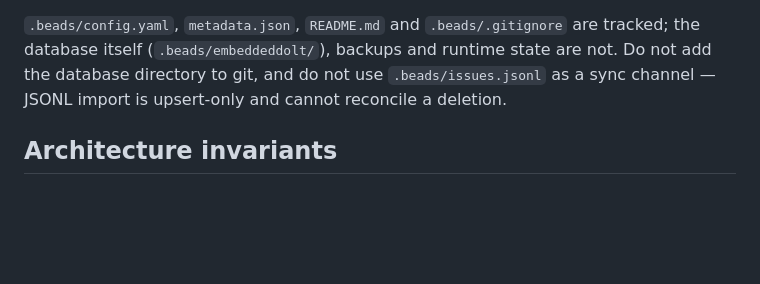
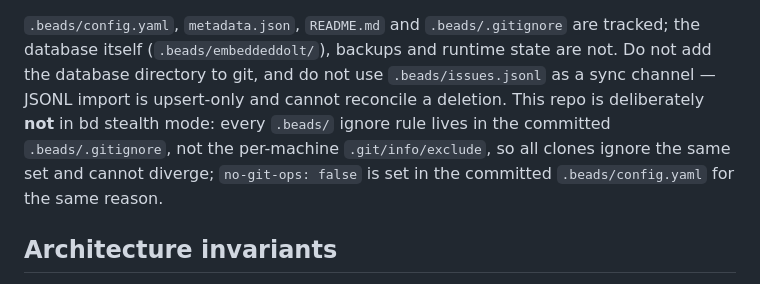
Before and after one commit to newscientist101/apple-turnover, a Markdown page: AGENTS.md, the part around the change. GitHub-like rendering; blank space fills up the shorter version.

Commit message:
AGENTS.md: document that this repo is deliberately not in bd stealth mode
The .beads/ ignore rules are committed (not the per-machine .git/info/exclude) and no-git-ops:false is set in .beads/config.yaml, so clones cannot diverge. Recorded so a future agent does not re-enable stealth.

```diff
--- a/AGENTS.md
+++ b/AGENTS.md
@@ -134,7 +134,11 @@ until all of its children are closed. `bd ready` lists parents and leaves alike
 tracked; the database itself (`.beads/embeddeddolt/`), backups and runtime state
 are not. Do not add the database directory to git, and do not use
 `.beads/issues.jsonl` as a sync channel — JSONL import is upsert-only and cannot
-reconcile a deletion.
+reconcile a deletion. This repo is deliberately **not** in bd stealth mode: every
+`.beads/` ignore rule lives in the committed `.beads/.gitignore`, not the
+per-machine `.git/info/exclude`, so all clones ignore the same set and cannot
+diverge; `no-git-ops: false` is set in the committed `.beads/config.yaml` for the
+same reason.
 
 ## Architecture invariants
 
```
